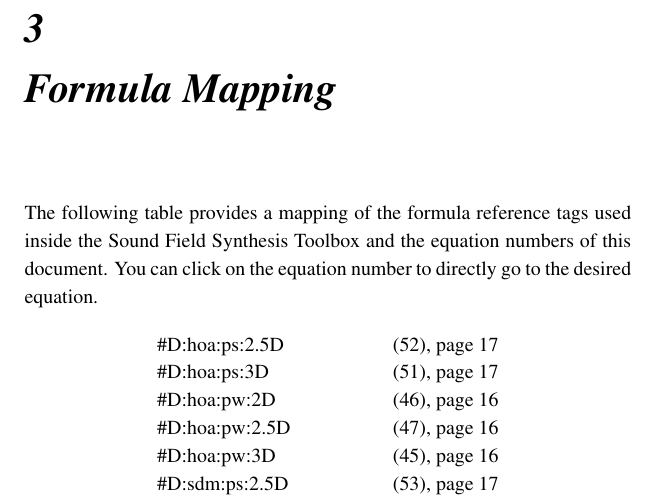
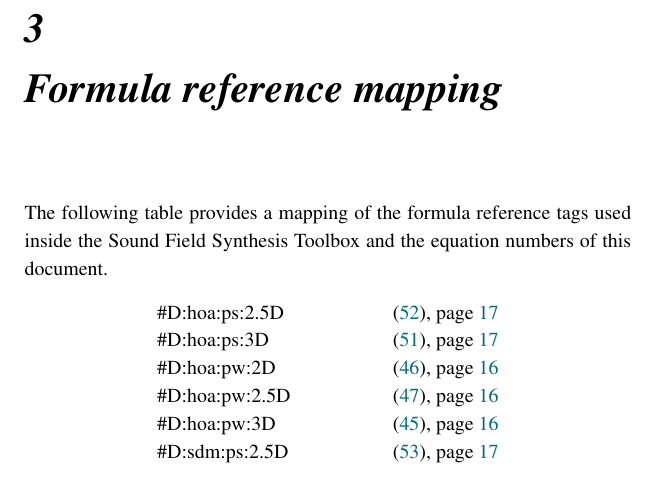
Before and after one commit to sfstoolbox/theory, a LaTeX thesis (theory_of_sound_field_synthesis.tex, which reads 03_formula/03_formula.tex): part of page 22 of 26, cut so that both start at the same text. Compiled offline with pdfLaTeX.

Commit message:
Introduce color for links

```diff
--- a/03_formula/03_formula.tex
+++ b/03_formula/03_formula.tex
@@ -3,13 +3,12 @@
 \def \GITHUB {\GITHUBBASE/03_formula}
 
 % --- Document -----------------------------------------------------------
-\chapter{Formula Mapping}
+\chapter{Formula reference mapping}
 \label{cha:formula}
 %
 The following table provides a mapping of the formula reference tags used
 inside the Sound Field Synthesis Toolbox and the equation numbers of this
-document. You can click on the equation number to directly go to the desired
-equation.
+document.
 
 \begin{longtable}{ll}
     \#D:hoa:ps:2.5D           & \eqref{eq:D:hoa:ps:2.5D},             page \pageref{eq:D:hoa:ps:2.5D} \\
--- a/theory_of_sound_field_synthesis.tex
+++ b/theory_of_sound_field_synthesis.tex
@@ -102,7 +102,9 @@
 % --- HYPERREF ---------------------------------------------------------------
 %\usepackage{hyperref}%                                                       |
 \hypersetup{%                                                                 |
-    colorlinks=false,%                        used colored links w/o border   |
+    colorlinks=true,% use colored links w/o border                            |
+    linkcolor=link,%  set color for in document reference, like equations     |
+    urlcolor=link,%   set color for external links                            |
 }%                                                                            |
 % ----------------------------------------------------------------------------
 
```
